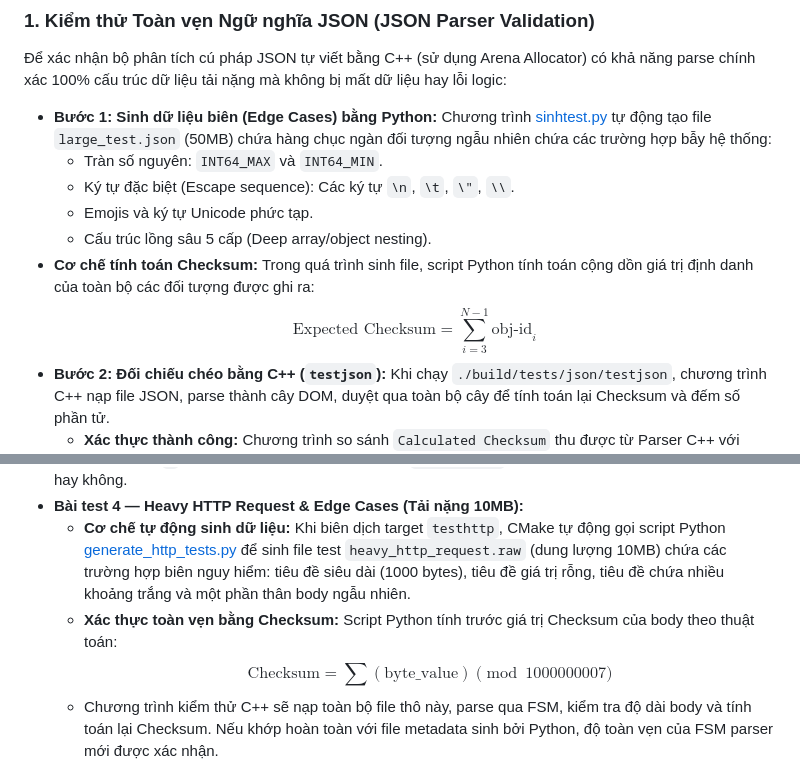
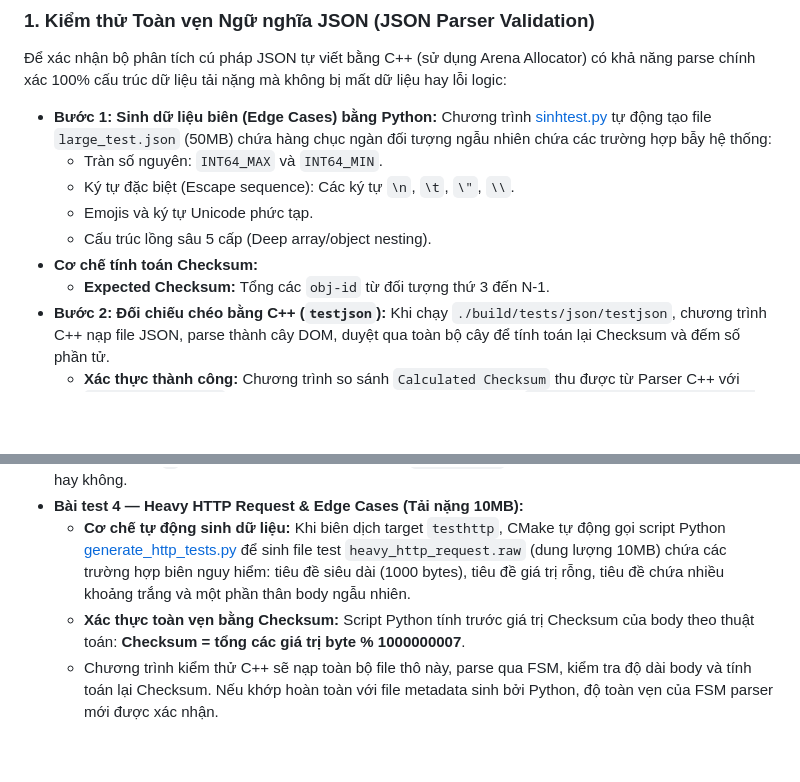
Before and after one commit to hung146164/WebServerFromScratch, a Markdown page: README.md, 2 parts joined by grey strips. GitHub-like rendering; blank space fills up the shorter version.

```diff
--- a/README.md
+++ b/README.md
@@ -105,8 +105,7 @@ Dự án triển khai một quy trình kiểm thử nghiêm ngặt nhằm xác m
   * Emojis và ký tự Unicode phức tạp.
   * Cấu trúc lồng sâu 5 cấp (Deep array/object nesting).
 * **Cơ chế tính toán Checksum:**
-  Trong quá trình sinh file, script Python tính toán cộng dồn giá trị định danh của toàn bộ các đối tượng được ghi ra:
-  $$\text{Expected Checksum} = \sum_{i=3}^{N-1} \text{obj-id}_i$$
+  * **Expected Checksum:** Tổng các `obj-id` từ đối tượng thứ 3 đến N-1.
 * **Bước 2: Đối chiếu chéo bằng C++ (`testjson`):**
   Khi chạy `./build/tests/json/testjson`, chương trình C++ nạp file JSON, parse thành cây DOM, duyệt qua toàn bộ cây để tính toán lại Checksum và đếm số phần tử.
   * **Xác thực thành công:** Chương trình so sánh `Calculated Checksum` thu được từ Parser C++ với `Expected Checksum` từ Python. Nếu trùng khớp, in ra thông báo: `[+] PASSED: Toan ven du lieu duoc xac nhan!`.
@@ -120,8 +119,7 @@ Tệp tin [test_HttpParser.cpp](tests/http/test_HttpParser.cpp) thực hiện ki
 * **Bài test 3 — TCP Stream Compaction (HTTP Pipelining):** Giả lập kịch bản dính gói gói tin TCP (khi gói thứ hai nối đuôi gói thứ nhất). Kiểm tra xem hàm `std::memmove` có di chuyển chính xác dữ liệu dính gói về đầu đệm phẳng `0` và reset máy trạng thái FSM (qua `NextRequest`) để tiếp tục phân tích yêu cầu kế tiếp hay không.
 * **Bài test 4 — Heavy HTTP Request & Edge Cases (Tải nặng 10MB):**
   * **Cơ chế tự động sinh dữ liệu:** Khi biên dịch target `testhttp`, CMake tự động gọi script Python [generate_http_tests.py](tests/http/generate_http_tests.py) để sinh file test `heavy_http_request.raw` (dung lượng 10MB) chứa các trường hợp biên nguy hiểm: tiêu đề siêu dài (1000 bytes), tiêu đề giá trị rỗng, tiêu đề chứa nhiều khoảng trắng và một phần thân body ngẫu nhiên.
-  * **Xác thực toàn vẹn bằng Checksum:** Script Python tính trước giá trị Checksum của body theo thuật toán:
-    $$\text{Checksum} = \sum (\text{byte\_value}) \pmod{1000000007}$$
+  * **Xác thực toàn vẹn bằng Checksum:** Script Python tính trước giá trị Checksum của body theo thuật toán: **Checksum = tổng các giá trị byte % 1000000007**.
   * Chương trình kiểm thử C++ sẽ nạp toàn bộ file thô này, parse qua FSM, kiểm tra độ dài body và tính toán lại Checksum. Nếu khớp hoàn toàn với file metadata sinh bởi Python, độ toàn vẹn của FSM parser mới được xác nhận.
 
 #### Cách chạy bộ kiểm thử HTTP:
```
